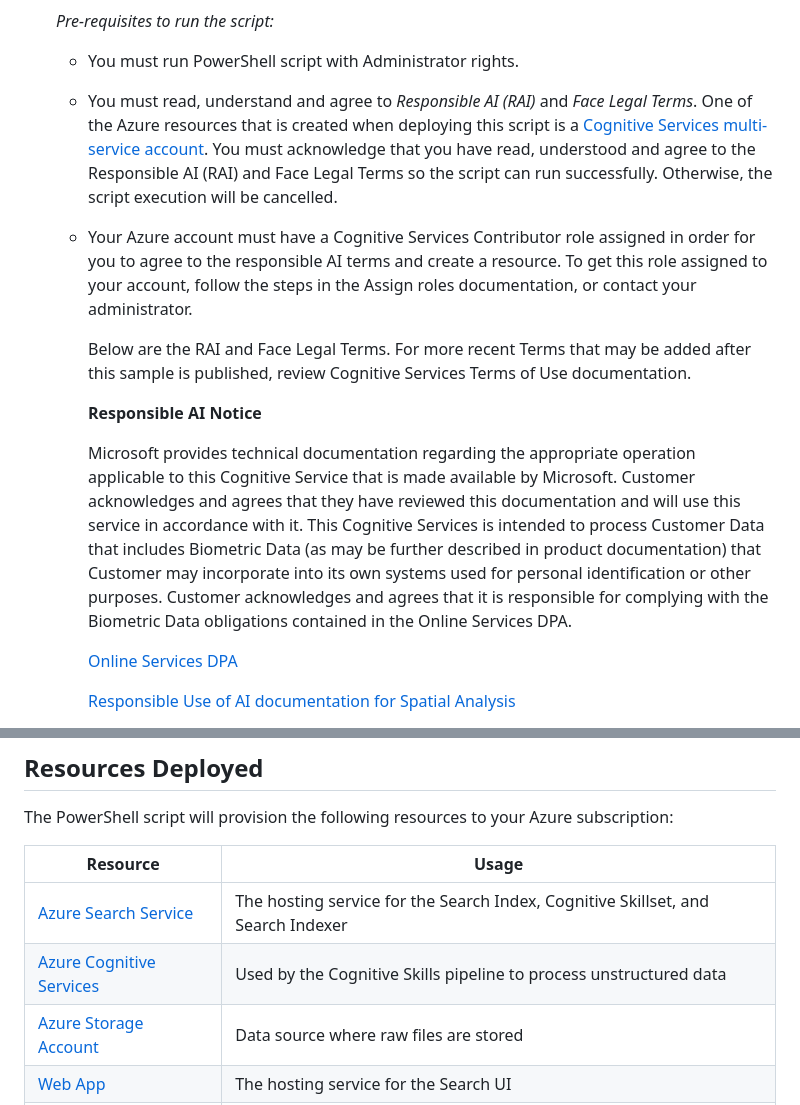
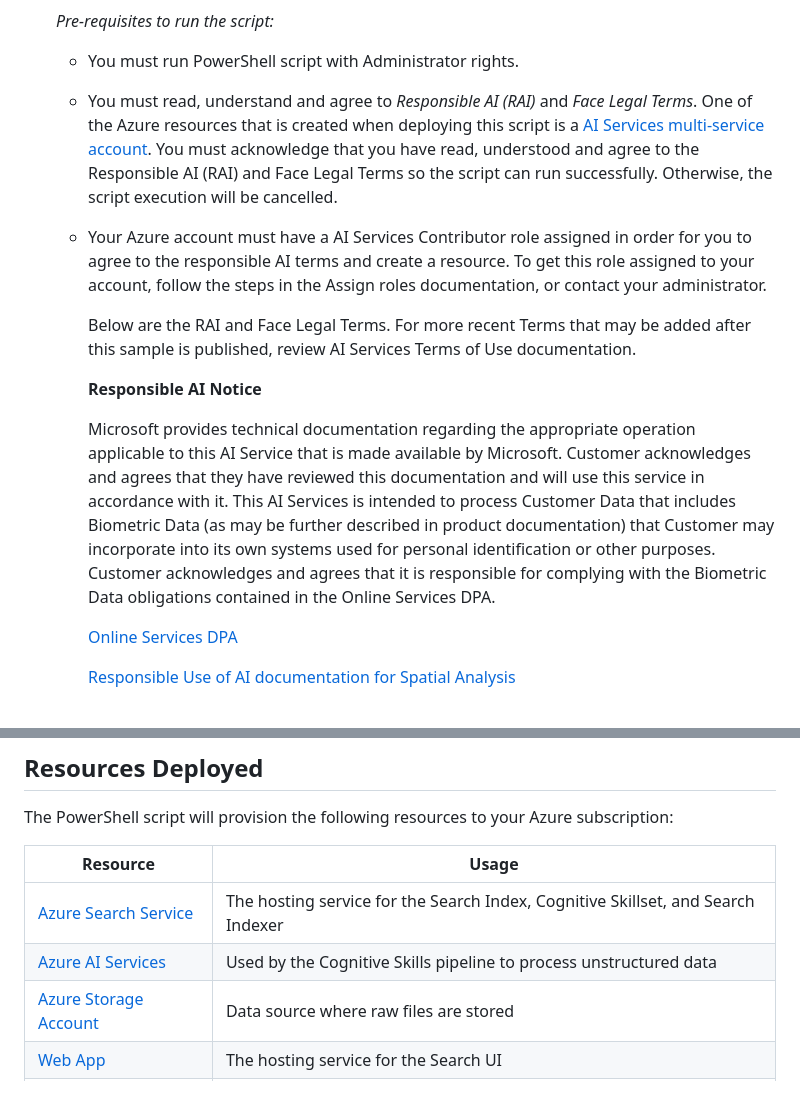
Before and after one commit to Azure-Samples/azure-search-knowledge-mining, a Markdown page: 00 - Resource Deployment/README.md, 2 parts joined by grey strips. Drawn GitHub-style.

Commit message:
Update README.md
Updating changes to reflect rebranding from Cognitive Search to AI Search

```diff
--- a/00 - Resource Deployment/README.md
+++ b/00 - Resource Deployment/README.md
@@ -15,15 +15,15 @@ There are two options for deploying the resources to Azure for this solution acc
 
     - You must run PowerShell script with Administrator rights.
 
-    - You must read, understand and agree to *Responsible AI (RAI)* and *Face Legal Terms*. One of the Azure resources that is created when deploying this script is a [Cognitive Services multi-service account](https://docs.microsoft.com/azure/cognitive-services/cognitive-services-apis-create-account). You must acknowledge that you have read, understood and agree to the Responsible AI (RAI) and Face Legal Terms so the script can run successfully. Otherwise, the script execution will be cancelled.
+    - You must read, understand and agree to *Responsible AI (RAI)* and *Face Legal Terms*. One of the Azure resources that is created when deploying this script is a [AI Services multi-service account](https://docs.microsoft.com/azure/cognitive-services/cognitive-services-apis-create-account). You must acknowledge that you have read, understood and agree to the Responsible AI (RAI) and Face Legal Terms so the script can run successfully. Otherwise, the script execution will be cancelled.
 
-    - Your Azure account must have a Cognitive Services Contributor role assigned in order for you to agree to the responsible AI terms and create a resource. To get this role assigned to your account, follow the steps in the Assign roles documentation, or contact your administrator.
+    - Your Azure account must have a AI Services Contributor role assigned in order for you to agree to the responsible AI terms and create a resource. To get this role assigned to your account, follow the steps in the Assign roles documentation, or contact your administrator.
 
-        Below are the RAI and Face Legal Terms. For more recent Terms that may be added after this sample is published, review Cognitive Services Terms of Use documentation.
+        Below are the RAI and Face Legal Terms. For more recent Terms that may be added after this sample is published, review AI Services Terms of Use documentation.
 
         **Responsible AI Notice**
 
-        Microsoft provides technical documentation regarding the appropriate operation applicable to this Cognitive Service that is made available by Microsoft. Customer acknowledges and agrees that they have reviewed this documentation and will use this service in accordance with it. This Cognitive Services is intended to process Customer Data that includes Biometric Data (as may be further described in product documentation) that Customer may incorporate into its own systems used for personal identification or other purposes. Customer acknowledges and agrees that it is responsible for complying with the Biometric Data obligations contained in the Online Services DPA.
+        Microsoft provides technical documentation regarding the appropriate operation applicable to this AI Service that is made available by Microsoft. Customer acknowledges and agrees that they have reviewed this documentation and will use this service in accordance with it. This AI Services is intended to process Customer Data that includes Biometric Data (as may be further described in product documentation) that Customer may incorporate into its own systems used for personal identification or other purposes. Customer acknowledges and agrees that it is responsible for complying with the Biometric Data obligations contained in the Online Services DPA.
 
         [Online Services DPA](https://aka.ms/DPA)
 
@@ -83,7 +83,7 @@ The PowerShell script will provision the following resources to your Azure subsc
 | Resource              | Usage                                                                                     |
 |-----------------------|-------------------------------------------------------------------------------------------|
 | [Azure Search Service](https://azure.microsoft.com/en-us/services/search/)  | The hosting service for the Search Index, Cognitive Skillset, and Search Indexer          |
-| [Azure Cognitive Services](https://docs.microsoft.com/en-us/azure/search/cognitive-search-attach-cognitive-services)	| Used by the Cognitive Skills pipeline to process unstructured data	|
+| [Azure AI Services](https://docs.microsoft.com/en-us/azure/search/cognitive-search-attach-cognitive-services)	| Used by the Cognitive Skills pipeline to process unstructured data	|
 |[Azure Storage Account](https://azure.microsoft.com/en-us/services/storage/?v=18.24) | Data source where raw files are stored                                                     |
 | [Web App](https://azure.microsoft.com/en-us/services/app-service/web/)               | The hosting service for the Search UI                                                     |
 | [Application Insights](https://azure.microsoft.com/en-us/services/monitor/)  | Telemetry monitoring service for the Search UI (*Optional*)									|
```
